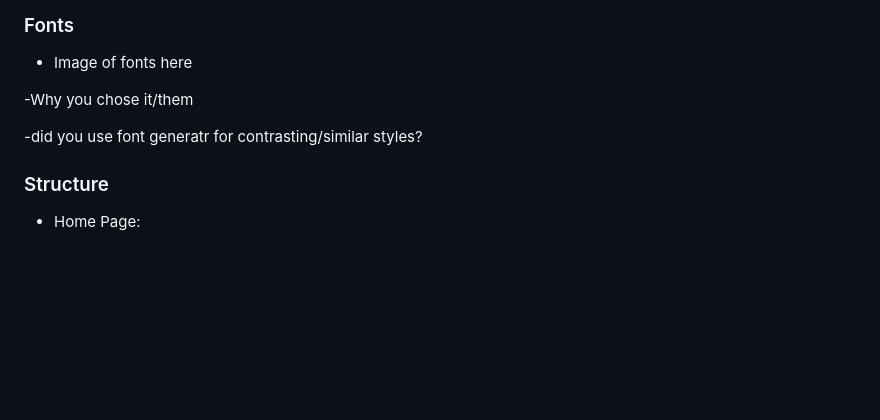
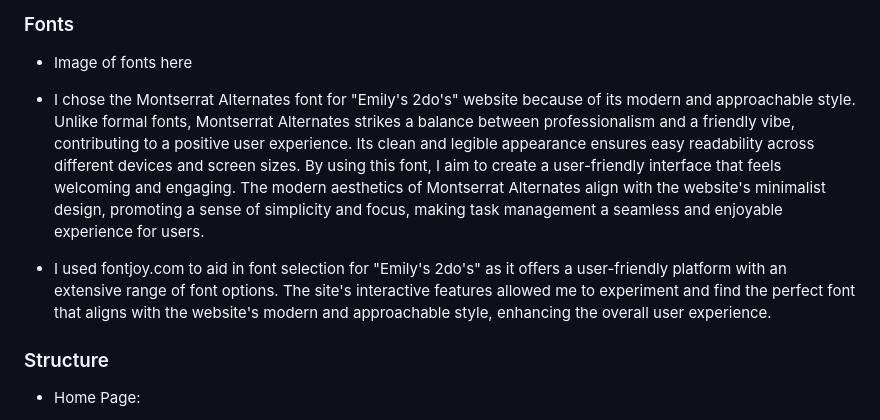
Before and after one commit to lewisjones37/MSP2_to-do-list, a Markdown page: README.md, the part around the change. Rendered like a GitHub page; blank space fills up the shorter version.

Commit message:
add font choice section to READme

```diff
--- a/README.md
+++ b/README.md
@@ -156,9 +156,9 @@ The to-do list interface exudes simplicity, with a soothing color scheme and int
 
 - Image of fonts here
 
--Why you chose it/them
+- I chose the Montserrat Alternates font for "Emily's 2do's" website because of its modern and approachable style. Unlike formal fonts, Montserrat Alternates strikes a balance between professionalism and a friendly vibe, contributing to a positive user experience. Its clean and legible appearance ensures easy readability across different devices and screen sizes. By using this font, I aim to create a user-friendly interface that feels welcoming and engaging. The modern aesthetics of Montserrat Alternates align with the website's minimalist design, promoting a sense of simplicity and focus, making task management a seamless and enjoyable experience for users.
 
--did you use font generatr for contrasting/similar styles?
+- I used fontjoy.com to aid in font selection for "Emily's 2do's" as it offers a user-friendly platform with an extensive range of font options. The site's interactive features allowed me to experiment and find the perfect font that aligns with the website's modern and approachable style, enhancing the overall user experience.
 
 ### Structure
 
```
